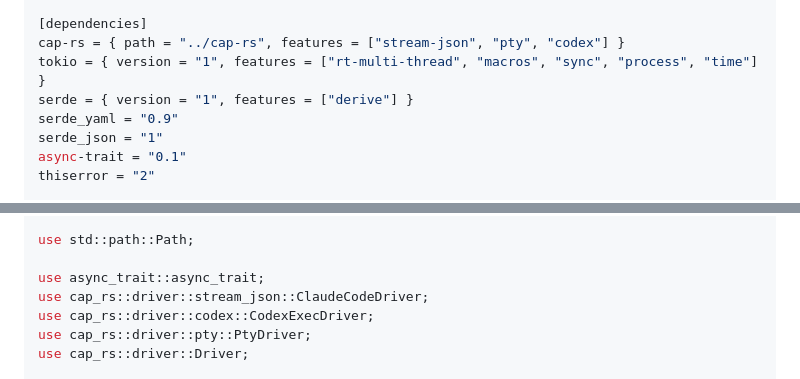
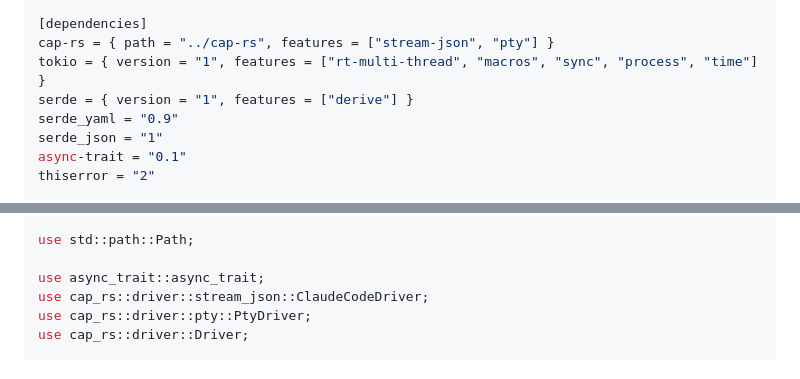
Before and after one commit to rsclaw-ai/cap-protocol, a Markdown page: docs/cap-orchestrator-engine-plan.md, 2 parts joined by grey strips. Drawn GitHub-style.

```diff
--- a/docs/cap-orchestrator-engine-plan.md
+++ b/docs/cap-orchestrator-engine-plan.md
@@ -56,7 +56,7 @@ repository.workspace   = true
 license.workspace      = true
 
 [dependencies]
-cap-rs = { path = "../cap-rs", features = ["stream-json", "pty", "codex"] }
+cap-rs = { path = "../cap-rs", features = ["stream-json", "pty"] }
 tokio = { version = "1", features = ["rt-multi-thread", "macros", "sync", "process", "time"] }
 serde = { version = "1", features = ["derive"] }
 serde_yaml = "0.9"
@@ -2241,7 +2241,6 @@ use std::path::Path;
 
 use async_trait::async_trait;
 use cap_rs::driver::stream_json::ClaudeCodeDriver;
-use cap_rs::driver::codex::CodexExecDriver;
 use cap_rs::driver::pty::PtyDriver;
 use cap_rs::driver::Driver;
 
```
Also changed, not shown: other parts of docs/cap-orchestrator-engine-plan.md (+19 -10 lines), docs/cap-orchestrator-engine-design.md (+7 -0 lines).
